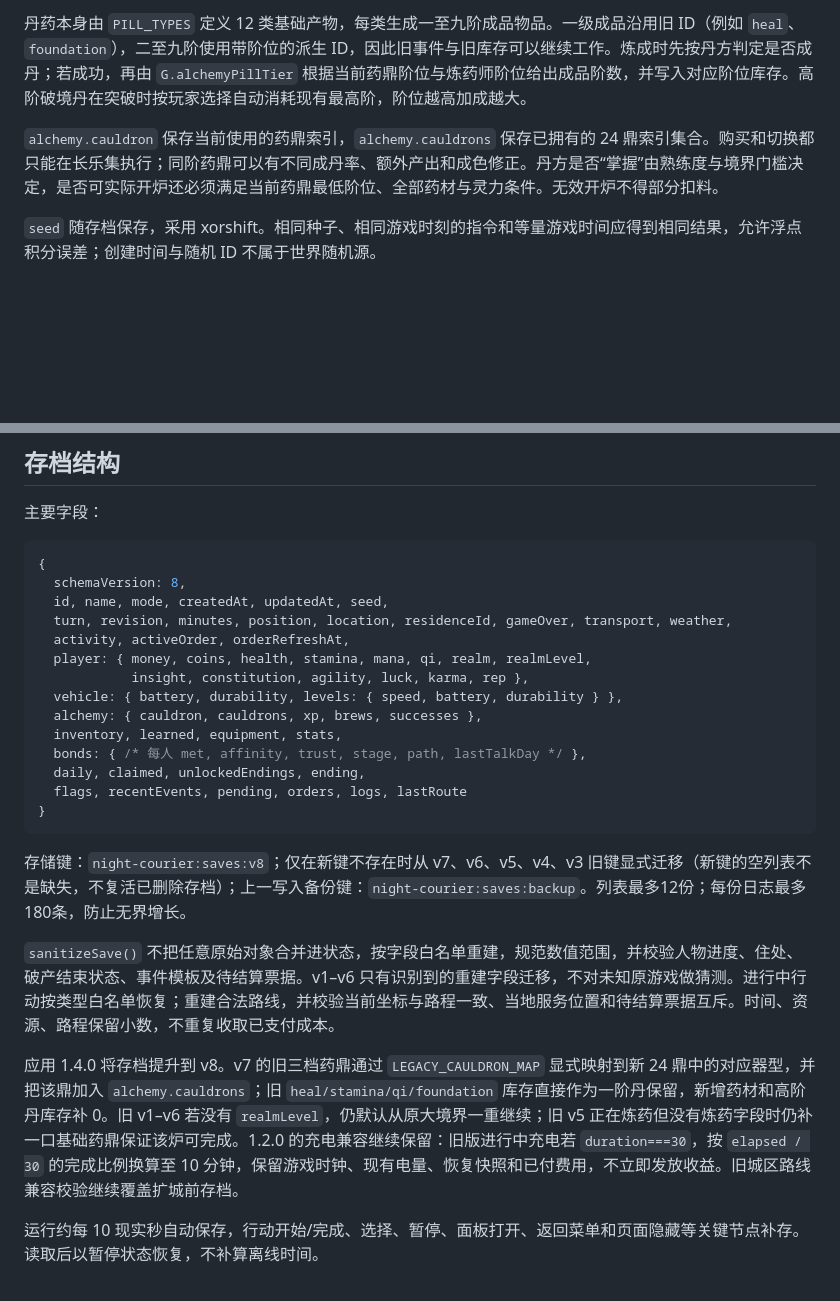
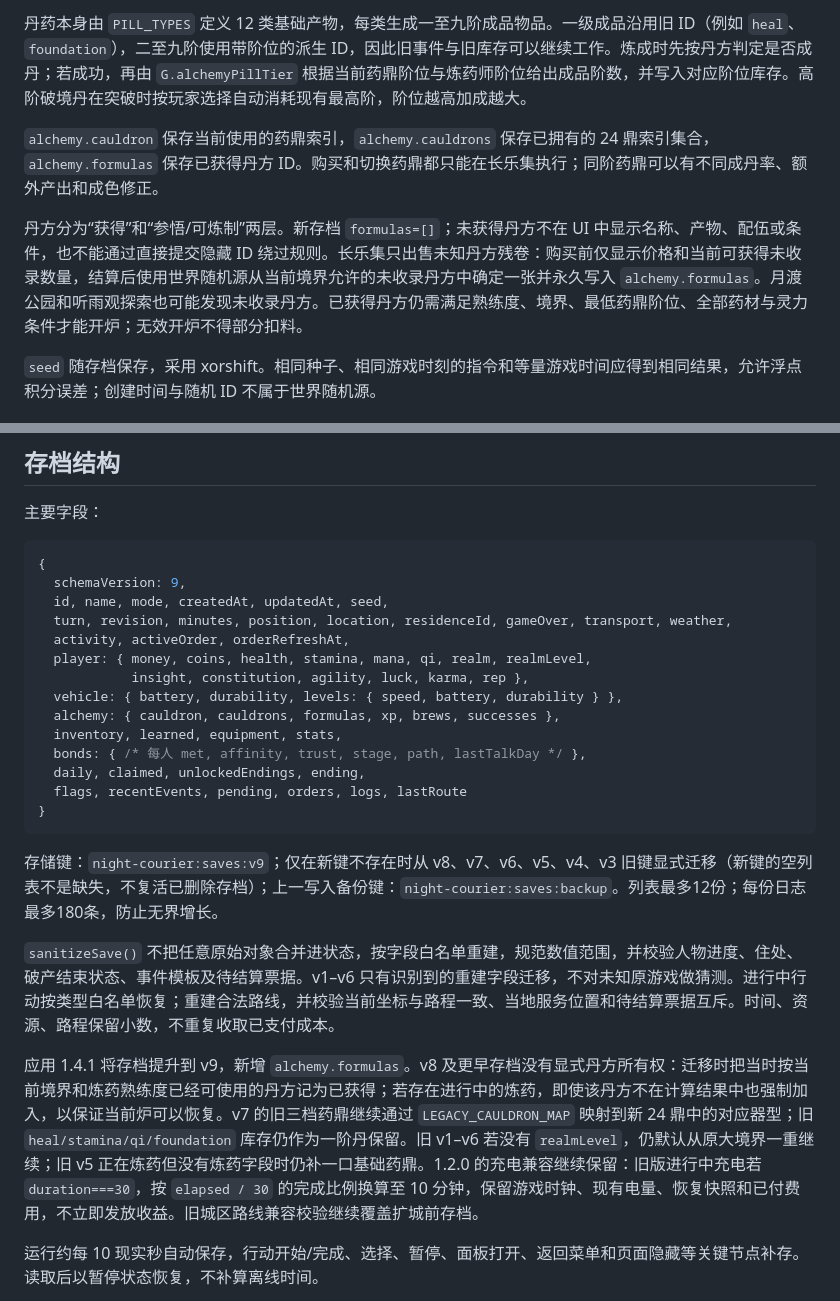
Before and after one commit to meviu523/daoist, a Markdown page: docs/ARCHITECTURE.md, 2 parts joined by grey strips. GitHub-like rendering; blank space fills up the shorter version.

Commit message:
docs: add formula acquisition model to architecture

````diff
--- a/docs/ARCHITECTURE.md
+++ b/docs/ARCHITECTURE.md
@@ -85,7 +85,9 @@
 
 丹药本身由 `PILL_TYPES` 定义 12 类基础产物，每类生成一至九阶成品物品。一级成品沿用旧 ID（例如 `heal`、`foundation`），二至九阶使用带阶位的派生 ID，因此旧事件与旧库存可以继续工作。炼成时先按丹方判定是否成丹；若成功，再由 `G.alchemyPillTier` 根据当前药鼎阶位与炼药师阶位给出成品阶数，并写入对应阶位库存。高阶破境丹在突破时按玩家选择自动消耗现有最高阶，阶位越高加成越大。
 
-`alchemy.cauldron` 保存当前使用的药鼎索引，`alchemy.cauldrons` 保存已拥有的 24 鼎索引集合。购买和切换都只能在长乐集执行；同阶药鼎可以有不同成丹率、额外产出和成色修正。丹方是否“掌握”由熟练度与境界门槛决定，是否可实际开炉还必须满足当前药鼎最低阶位、全部药材与灵力条件。无效开炉不得部分扣料。
+`alchemy.cauldron` 保存当前使用的药鼎索引，`alchemy.cauldrons` 保存已拥有的 24 鼎索引集合，`alchemy.formulas` 保存已获得丹方 ID。购买和切换药鼎都只能在长乐集执行；同阶药鼎可以有不同成丹率、额外产出和成色修正。
+
+丹方分为“获得”和“参悟/可炼制”两层。新存档 `formulas=[]`；未获得丹方不在 UI 中显示名称、产物、配伍或条件，也不能通过直接提交隐藏 ID 绕过规则。长乐集只出售未知丹方残卷：购买前仅显示价格和当前可获得未收录数量，结算后使用世界随机源从当前境界允许的未收录丹方中确定一张并永久写入 `alchemy.formulas`。月渡公园和听雨观探索也可能发现未收录丹方。已获得丹方仍需满足熟练度、境界、最低药鼎阶位、全部药材与灵力条件才能开炉；无效开炉不得部分扣料。
 
 `seed` 随存档保存，采用 xorshift。相同种子、相同游戏时刻的指令和等量游戏时间应得到相同结果，允许浮点积分误差；创建时间与随机 ID 不属于世界随机源。
 
@@ -111,14 +113,14 @@
 
 ```js
 {
-  schemaVersion: 8,
+  schemaVersion: 9,
   id, name, mode, createdAt, updatedAt, seed,
   turn, revision, minutes, position, location, residenceId, gameOver, transport, weather,
   activity, activeOrder, orderRefreshAt,
   player: { money, coins, health, stamina, mana, qi, realm, realmLevel,
             insight, constitution, agility, luck, karma, rep },
   vehicle: { battery, durability, levels: { speed, battery, durability } },
-  alchemy: { cauldron, cauldrons, xp, brews, successes },
+  alchemy: { cauldron, cauldrons, formulas, xp, brews, successes },
   inventory, learned, equipment, stats,
   bonds: { /* 每人 met, affinity, trust, stage, path, lastTalkDay */ },
   daily, claimed, unlockedEndings, ending,
@@ -126,11 +128,11 @@
 }
 ```
 
-存储键：`night-courier:saves:v8`；仅在新键不存在时从 v7、v6、v5、v4、v3 旧键显式迁移（新键的空列表不是缺失，不复活已删除存档）；上一写入备份键：`night-courier:saves:backup`。列表最多12份；每份日志最多180条，防止无界增长。
+存储键：`night-courier:saves:v9`；仅在新键不存在时从 v8、v7、v6、v5、v4、v3 旧键显式迁移（新键的空列表不是缺失，不复活已删除存档）；上一写入备份键：`night-courier:saves:backup`。列表最多12份；每份日志最多180条，防止无界增长。
 
 `sanitizeSave()` 不把任意原始对象合并进状态，按字段白名单重建，规范数值范围，并校验人物进度、住处、破产结束状态、事件模板及待结算票据。v1–v6 只有识别到的重建字段迁移，不对未知原游戏做猜测。进行中行动按类型白名单恢复；重建合法路线，并校验当前坐标与路程一致、当地服务位置和待结算票据互斥。时间、资源、路程保留小数，不重复收取已支付成本。
 
-应用 1.4.0 将存档提升到 v8。v7 的旧三档药鼎通过 `LEGACY_CAULDRON_MAP` 显式映射到新 24 鼎中的对应器型，并把该鼎加入 `alchemy.cauldrons`；旧 `heal/stamina/qi/foundation` 库存直接作为一阶丹保留，新增药材和高阶丹库存补 0。旧 v1–v6 若没有 `realmLevel`，仍默认从原大境界一重继续；旧 v5 正在炼药但没有炼药字段时仍补一口基础药鼎保证该炉可完成。1.2.0 的充电兼容继续保留：旧版进行中充电若 `duration===30`，按 `elapsed / 30` 的完成比例换算至 10 分钟，保留游戏时钟、现有电量、恢复快照和已付费用，不立即发放收益。旧城区路线兼容校验继续覆盖扩城前存档。
+应用 1.4.1 将存档提升到 v9，新增 `alchemy.formulas`。v8 及更早存档没有显式丹方所有权：迁移时把当时按当前境界和炼药熟练度已经可使用的丹方记为已获得；若存在进行中的炼药，即使该丹方不在计算结果中也强制加入，以保证当前炉可以恢复。v7 的旧三档药鼎继续通过 `LEGACY_CAULDRON_MAP` 映射到新 24 鼎中的对应器型；旧 `heal/stamina/qi/foundation` 库存仍作为一阶丹保留。旧 v1–v6 若没有 `realmLevel`，仍默认从原大境界一重继续；旧 v5 正在炼药但没有炼药字段时仍补一口基础药鼎。1.2.0 的充电兼容继续保留：旧版进行中充电若 `duration===30`，按 `elapsed / 30` 的完成比例换算至 10 分钟，保留游戏时钟、现有电量、恢复快照和已付费用，不立即发放收益。旧城区路线兼容校验继续覆盖扩城前存档。
 
 运行约每 10 现实秒自动保存，行动开始/完成、选择、暂停、面板打开、返回菜单和页面隐藏等关键节点补存。读取后以暂停状态恢复，不补算离线时间。
 
````
